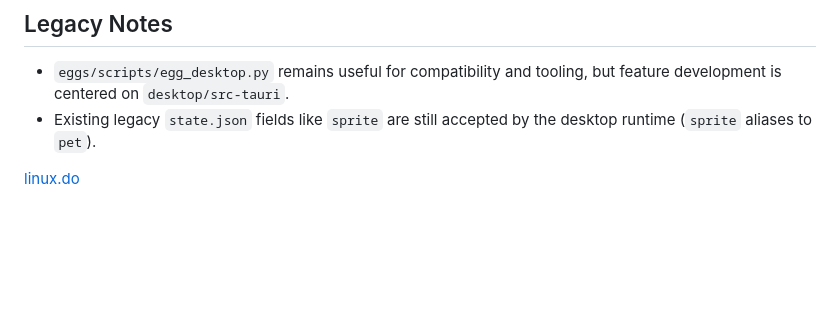
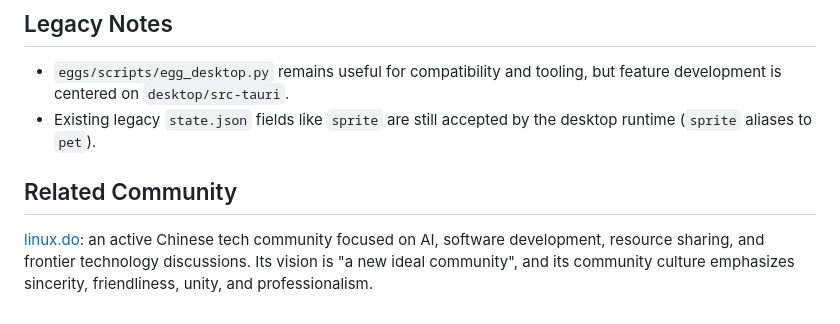
Before and after one commit to LarchLiu/eggs, a Markdown page: README.md, the part around the change. Rendered like a GitHub page; blank space fills up the shorter version.

Commit message:
chore: Update README.md

```diff
--- a/README.md
+++ b/README.md
@@ -311,4 +311,5 @@ scripts/         Release helpers
 - `eggs/scripts/egg_desktop.py` remains useful for compatibility and tooling, but feature development is centered on `desktop/src-tauri`.
 - Existing legacy `state.json` fields like `sprite` are still accepted by the desktop runtime (`sprite` aliases to `pet`).
 
-[linux.do](https://linux.do)
+## Related Community
+[linux.do](https://linux.do): an active Chinese tech community focused on AI, software development, resource sharing, and frontier technology discussions. Its vision is "a new ideal community", and its community culture emphasizes sincerity, friendliness, unity, and professionalism.
```
